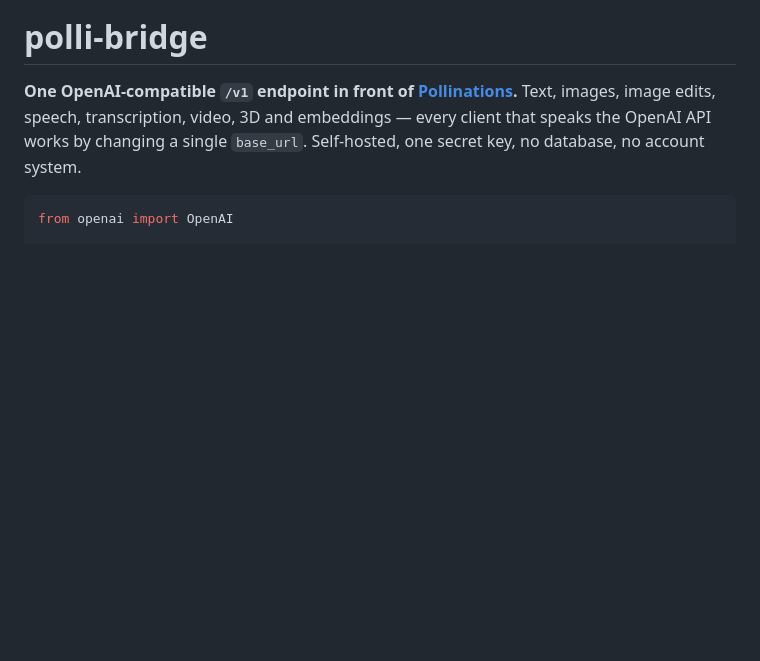
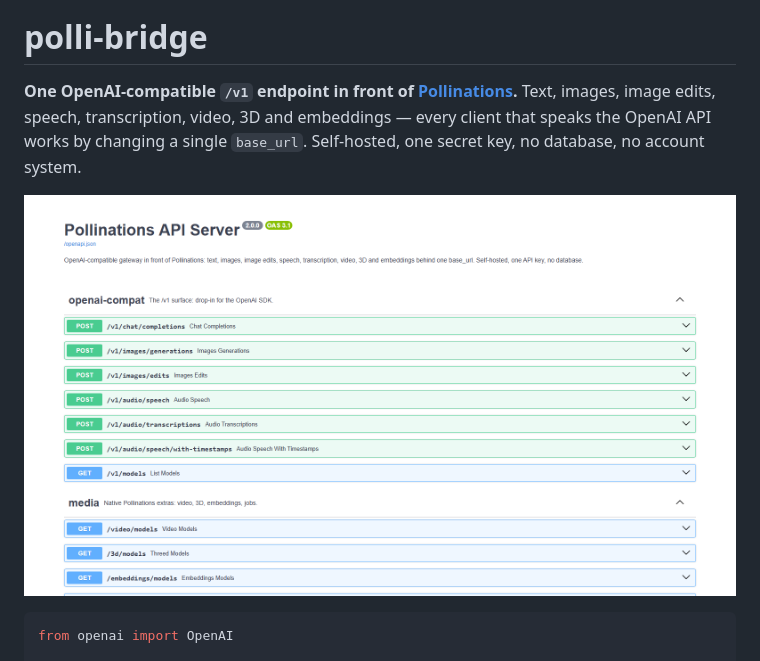
Before and after one commit to BalTac/polli-bridge, a Markdown page: README.md, the part around the change. Rendered like a GitHub page; pictures changed too: docs/screenshot.png (added); blank space fills up the shorter version.

Commit message:
docs: screenshot of /docs in the README
Reorder the OpenAPI tags so the /v1 surface comes first and rewrite the API
description for the public audience.

````diff
--- a/README.md
+++ b/README.md
@@ -6,6 +6,10 @@
 Text, images, image edits, speech, transcription, video, 3D and embeddings — every client that
 speaks the OpenAI API works by changing a single `base_url`. Self-hosted, one secret key, no
 database, no account system.
+
+
+![Swagger UI, all endpoints](docs/screenshot.png)
+
 
 ```python
 from openai import OpenAI
````
